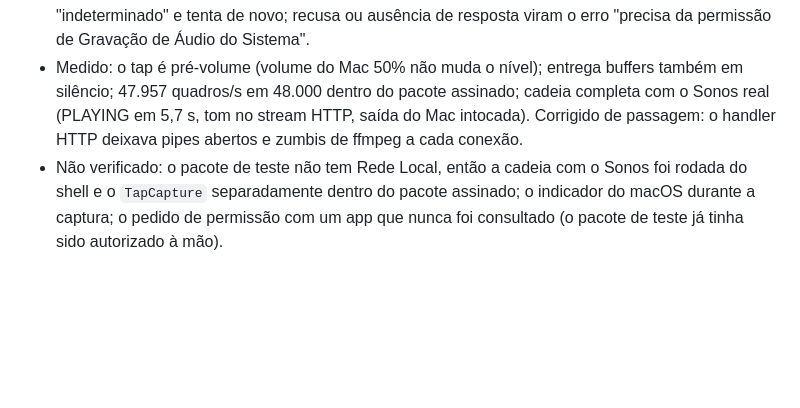
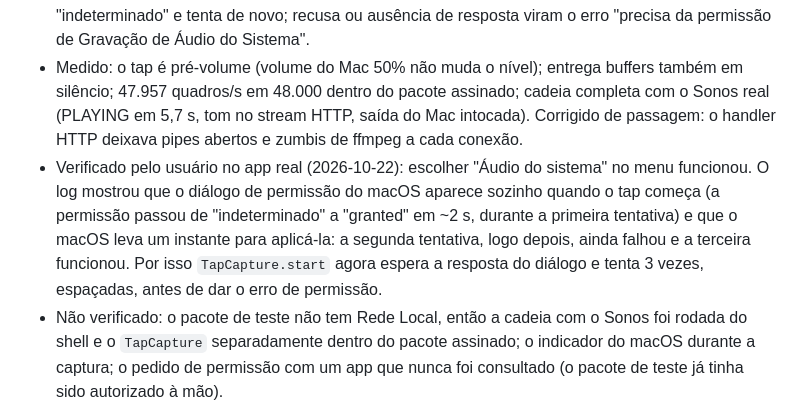
Before and after one commit to lagefreitas/mac-sonos, a Markdown page: PLAN.md, the part around the change. Rendered like a GitHub page; blank space fills up the shorter version.

```diff
--- a/PLAN.md
+++ b/PLAN.md
@@ -137,6 +137,11 @@ sendo o padrão).
 - Medido: o tap é pré-volume (volume do Mac 50% não muda o nível); entrega buffers também em silêncio; 47.957 quadros/s
   em 48.000 dentro do pacote assinado; cadeia completa com o Sonos real (PLAYING em 5,7 s, tom no stream HTTP, saída do Mac
   intocada). Corrigido de passagem: o handler HTTP deixava pipes abertos e zumbis de ffmpeg a cada conexão.
+- Verificado pelo usuário no app real (2026-10-22): escolher "Áudio do sistema" no menu funcionou. O log mostrou que o
+  diálogo de permissão do macOS aparece sozinho quando o tap começa (a permissão passou de "indeterminado" a "granted" em
+  ~2 s, durante a primeira tentativa) e que o macOS leva um instante para aplicá-la: a segunda tentativa, logo depois,
+  ainda falhou e a terceira funcionou. Por isso `TapCapture.start` agora espera a resposta do diálogo e tenta 3 vezes,
+  espaçadas, antes de dar o erro de permissão.
 - Não verificado: o pacote de teste não tem Rede Local, então a cadeia com o Sonos foi rodada do shell e o `TapCapture`
   separadamente dentro do pacote assinado; o indicador do macOS durante a captura; o pedido de permissão com um app que
   nunca foi consultado (o pacote de teste já tinha sido autorizado à mão).
```
Also changed, not shown: README.md (+21 -0 lines).
